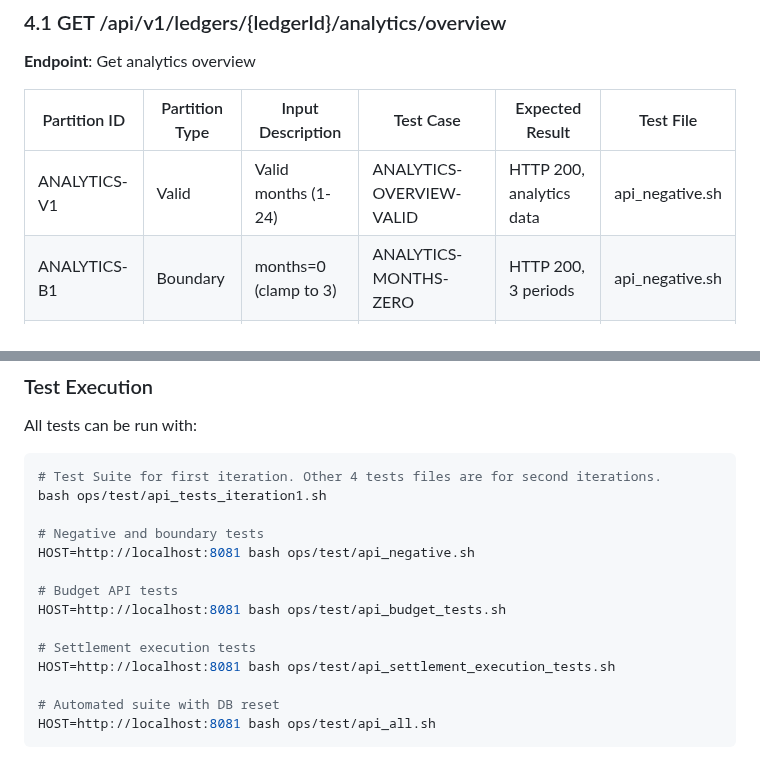
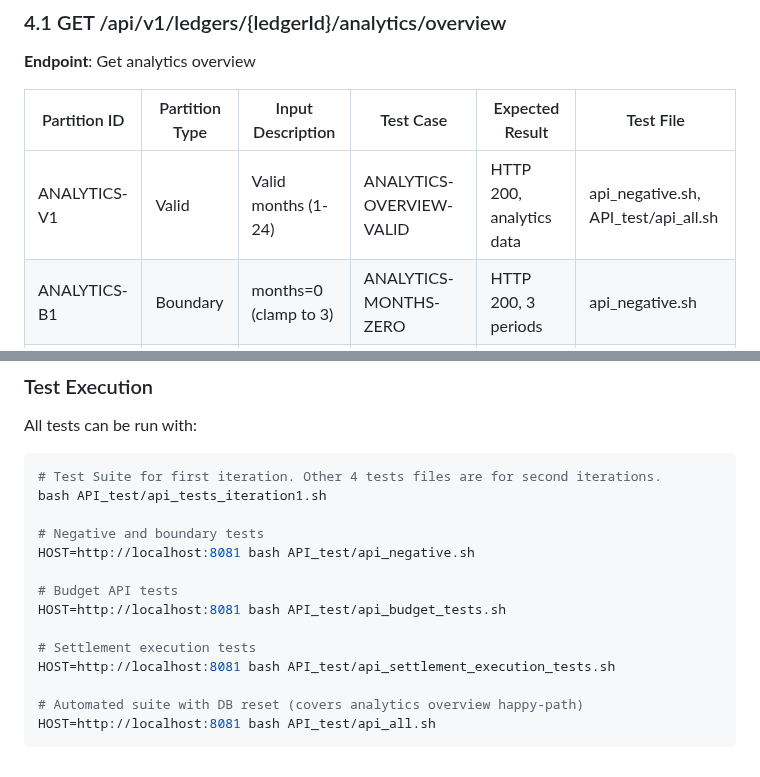
Before and after one commit to flyingcloud4156/flyingcloud-4156-project, a Markdown page: API_EQUIVALENCE_PARTITIONS_COMPLETE.md, 2 parts joined by grey strips. GitHub-like rendering.

Commit message:
API_test

````diff
--- a/API_EQUIVALENCE_PARTITIONS_COMPLETE.md
+++ b/API_EQUIVALENCE_PARTITIONS_COMPLETE.md
@@ -307,7 +307,7 @@ This document details all equivalence partitions tested for each API endpoint in
 
 | Partition ID | Partition Type | Input Description | Test Case | Expected Result | Test File |
 |--------------|----------------|-------------------|-----------|-----------------|-----------|
-| ANALYTICS-V1 | Valid | Valid months (1-24) | ANALYTICS-OVERVIEW-VALID | HTTP 200, analytics data | api_negative.sh |
+| ANALYTICS-V1 | Valid | Valid months (1-24) | ANALYTICS-OVERVIEW-VALID | HTTP 200, analytics data | api_negative.sh, API_test/api_all.sh |
 | ANALYTICS-B1 | Boundary | months=0 (clamp to 3) | ANALYTICS-MONTHS-ZERO | HTTP 200, 3 periods | api_negative.sh |
 | ANALYTICS-B2 | Boundary | months>24 (clamp to 24) | ANALYTICS-MONTHS-ABOVE-MAX | HTTP 200, 24 periods | api_negative.sh |
 | ANALYTICS-I1 | Invalid | Non-member access | ANALYTICS-AS-NON-MEMBER | HTTP 403, forbidden | api_negative.sh |
@@ -371,17 +371,17 @@ All tests can be run with:
 
 ```bash
 # Test Suite for first iteration. Other 4 tests files are for second iterations.
-bash ops/test/api_tests_iteration1.sh
+bash API_test/api_tests_iteration1.sh
 
 # Negative and boundary tests
-HOST=http://localhost:8081 bash ops/test/api_negative.sh
+HOST=http://localhost:8081 bash API_test/api_negative.sh
 
 # Budget API tests
-HOST=http://localhost:8081 bash ops/test/api_budget_tests.sh
+HOST=http://localhost:8081 bash API_test/api_budget_tests.sh
 
 # Settlement execution tests
-HOST=http://localhost:8081 bash ops/test/api_settlement_execution_tests.sh
+HOST=http://localhost:8081 bash API_test/api_settlement_execution_tests.sh
 
-# Automated suite with DB reset
-HOST=http://localhost:8081 bash ops/test/api_all.sh
+# Automated suite with DB reset (covers analytics overview happy-path)
+HOST=http://localhost:8081 bash API_test/api_all.sh
 ```
````
